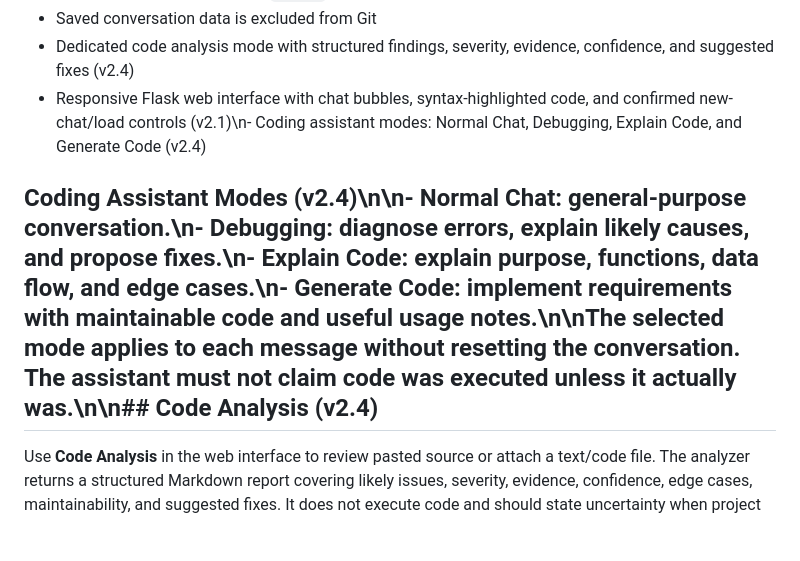
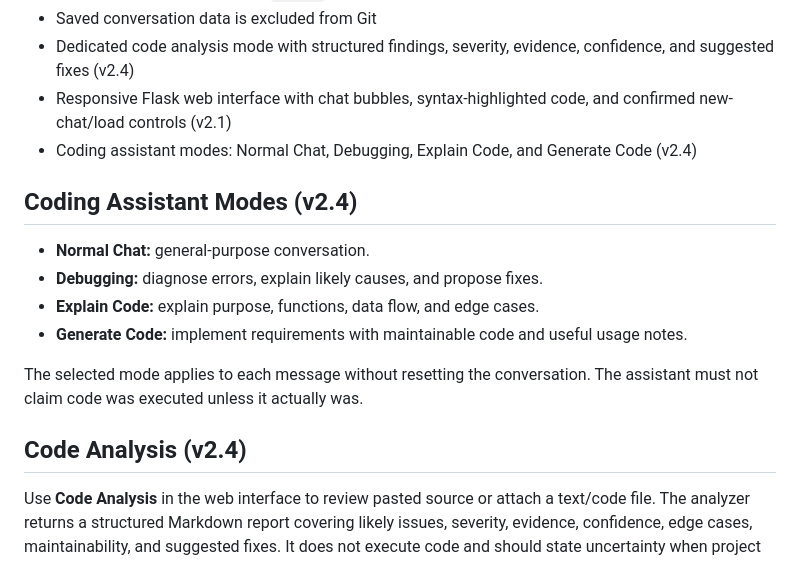
Before and after one commit to Error-cracker-1/My-First-Project, a Markdown page: README.md, the part around the change. Rendered like a GitHub page; blank space fills up the shorter version.

Commit message:
Clean up v2.4 documentation formatting

```diff
--- a/README.md
+++ b/README.md
@@ -26,9 +26,19 @@
 - List saved conversations with `/saves`
 - Saved conversation data is excluded from Git
 - Dedicated code analysis mode with structured findings, severity, evidence, confidence, and suggested fixes (v2.4)
-- Responsive Flask web interface with chat bubbles, syntax-highlighted code, and confirmed new-chat/load controls (v2.1)\n- Coding assistant modes: Normal Chat, Debugging, Explain Code, and Generate Code (v2.4)
+- Responsive Flask web interface with chat bubbles, syntax-highlighted code, and confirmed new-chat/load controls (v2.1)
+- Coding assistant modes: Normal Chat, Debugging, Explain Code, and Generate Code (v2.4)
 
-## Coding Assistant Modes (v2.4)\n\n- **Normal Chat:** general-purpose conversation.\n- **Debugging:** diagnose errors, explain likely causes, and propose fixes.\n- **Explain Code:** explain purpose, functions, data flow, and edge cases.\n- **Generate Code:** implement requirements with maintainable code and useful usage notes.\n\nThe selected mode applies to each message without resetting the conversation. The assistant must not claim code was executed unless it actually was.\n\n## Code Analysis (v2.4)
+## Coding Assistant Modes (v2.4)
+
+- **Normal Chat:** general-purpose conversation.
+- **Debugging:** diagnose errors, explain likely causes, and propose fixes.
+- **Explain Code:** explain purpose, functions, data flow, and edge cases.
+- **Generate Code:** implement requirements with maintainable code and useful usage notes.
+
+The selected mode applies to each message without resetting the conversation. The assistant must not claim code was executed unless it actually was.
+
+## Code Analysis (v2.4)
 
 Use **Code Analysis** in the web interface to review pasted source or attach a text/code file. The analyzer returns a structured Markdown report covering likely issues, severity, evidence, confidence, edge cases, maintainability, and suggested fixes. It does not execute code and should state uncertainty when project context is missing.
 
```
